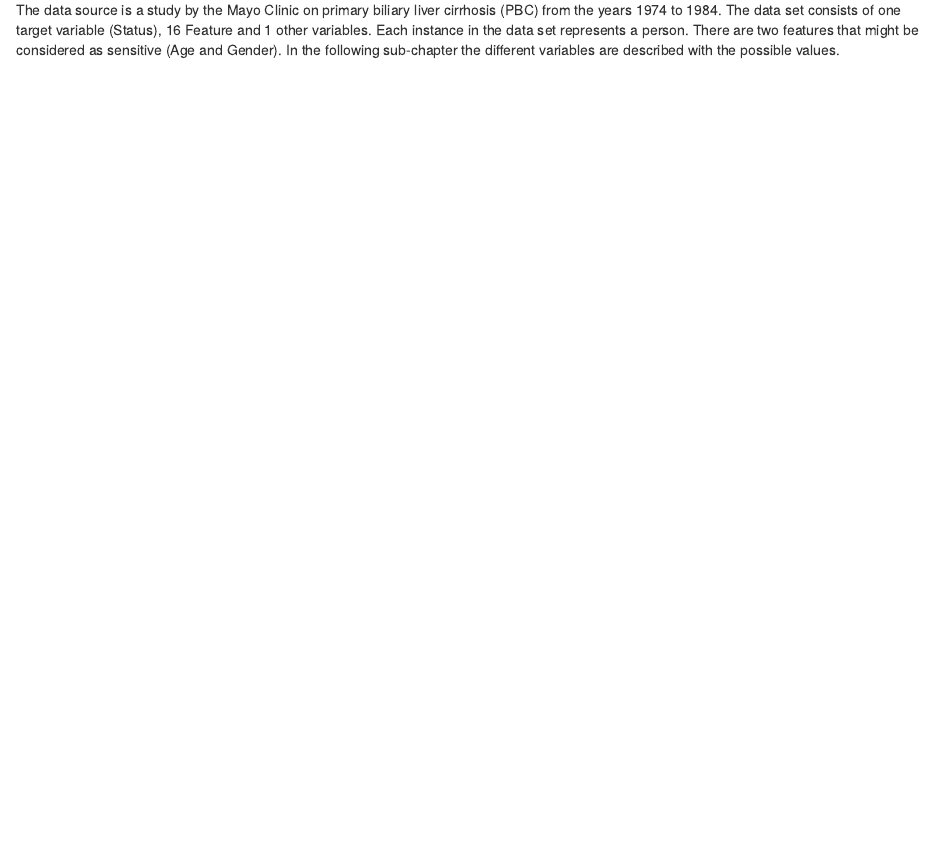
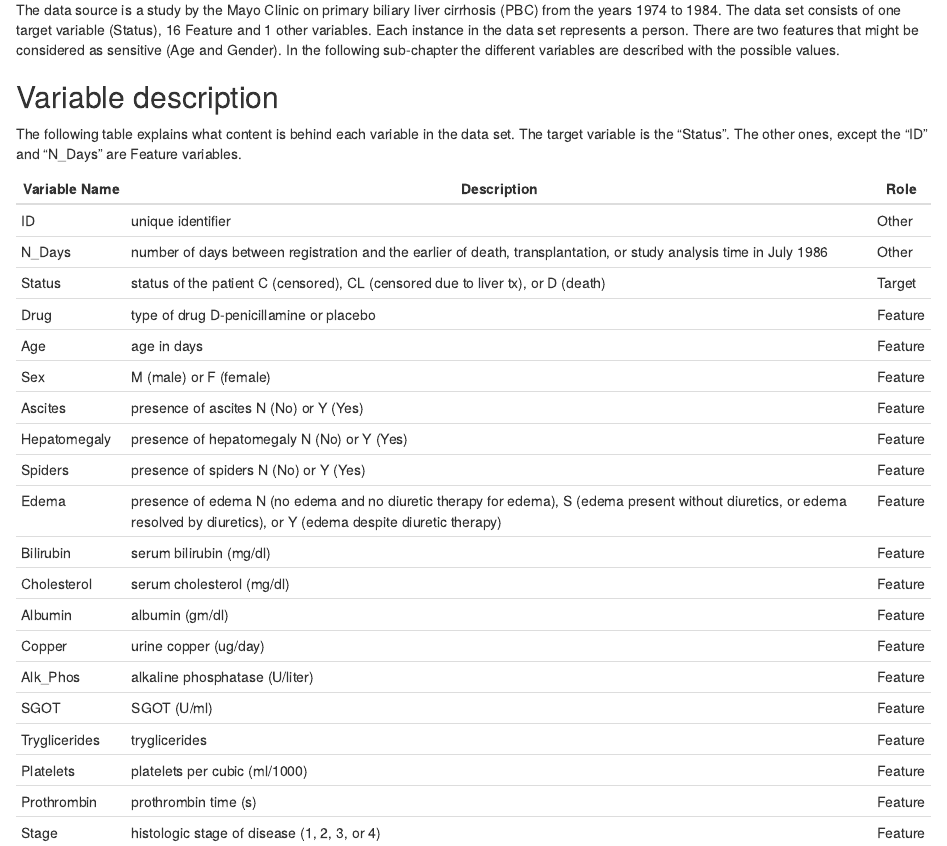
Before and after one commit to jannisvollmerUMIT/AMLHC_Tasks_VOJA, an R Markdown document (src/AMLHC-final-exam/finalExamJannisVollmer.Rmd): the page in a window 1100 px wide, from 290 px down. The pictures show the output file src/AMLHC-final-exam/finalExamJannisVollmer.nb.html that the author committed with the source, opened offline.

Commit message:
added table of variables with description

```diff
--- a/src/AMLHC-final-exam/finalExamJannisVollmer.Rmd
+++ b/src/AMLHC-final-exam/finalExamJannisVollmer.Rmd
@@ -9,3 +9,29 @@ The following Notebook analyses the data set "Cirrhosis Patient Survival Predict
 
 # Description of the data set
 The data source is a study by the Mayo Clinic on primary biliary liver cirrhosis (PBC) from the years 1974 to 1984. The data set consists of one target variable (Status), 16 Feature and 1 other variables. Each instance in the data set represents a person. There are two features that might be considered as sensitive (Age and Gender). In the following sub-chapter the different variables are described with the possible values.
+
+## Variable description
+The following table explains what content is behind each variable in the data set. The target variable is the "Status". The other ones, except the "ID" and "N_Days" are Feature variables.
+
+| Variable Name | Description                                                                                          | Role   |
+|---------------|------------------------------------------------------------------------------------------------------|--------|
+| ID            | unique identifier                                                                                    | Other  |
+| N_Days        | number of days between registration and the earlier of death, transplantation, or study analysis time in July 1986 | Other  |
+| Status        | status of the patient C (censored), CL (censored due to liver tx), or D (death)                      | Target |
+| Drug          | type of drug D-penicillamine or placebo                                                              | Feature|
+| Age           | age in days                                                                                          | Feature|
+| Sex           | M (male) or F (female)                                                                               | Feature|
+| Ascites       | presence of ascites N (No) or Y (Yes)                                                                | Feature|
+| Hepatomegaly  | presence of hepatomegaly N (No) or Y (Yes)                                                           | Feature|
+| Spiders       | presence of spiders N (No) or Y (Yes)                                                                | Feature|
+| Edema         | presence of edema N (no edema and no diuretic therapy for edema), S (edema present without diuretics, or edema resolved by diuretics), or Y (edema despite diuretic therapy) | Feature|
+| Bilirubin     | serum bilirubin (mg/dl)                                                                              | Feature|
+| Cholesterol   | serum cholesterol (mg/dl)                                                                            | Feature|
+| Albumin       | albumin (gm/dl)                                                                                      | Feature|
+| Copper        | urine copper (ug/day)                                                                                | Feature|
+| Alk_Phos      | alkaline phosphatase (U/liter)                                                                       | Feature|
+| SGOT          | SGOT (U/ml)                                                                                          | Feature|
+| Tryglicerides | tryglicerides                                                                                        | Feature|
+| Platelets     | platelets per cubic (ml/1000)                                                                        | Feature|
+| Prothrombin   | prothrombin time (s)                                                                                 | Feature|
+| Stage         | histologic stage of disease (1, 2, 3, or 4)                                                          | Feature|
```
Also changed, not shown: src/AMLHC-final-exam/finalExamJannisVollmer.nb.html.
